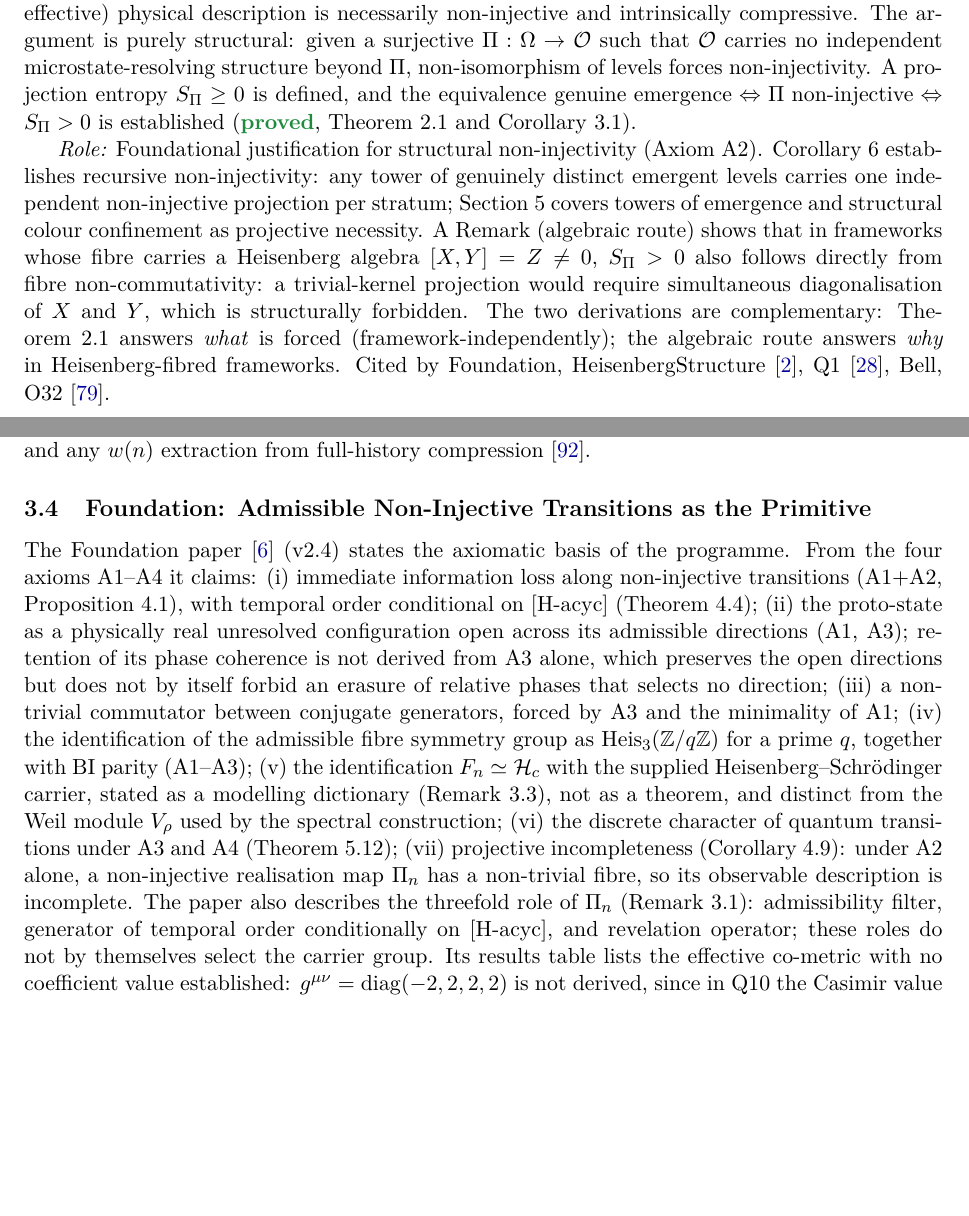
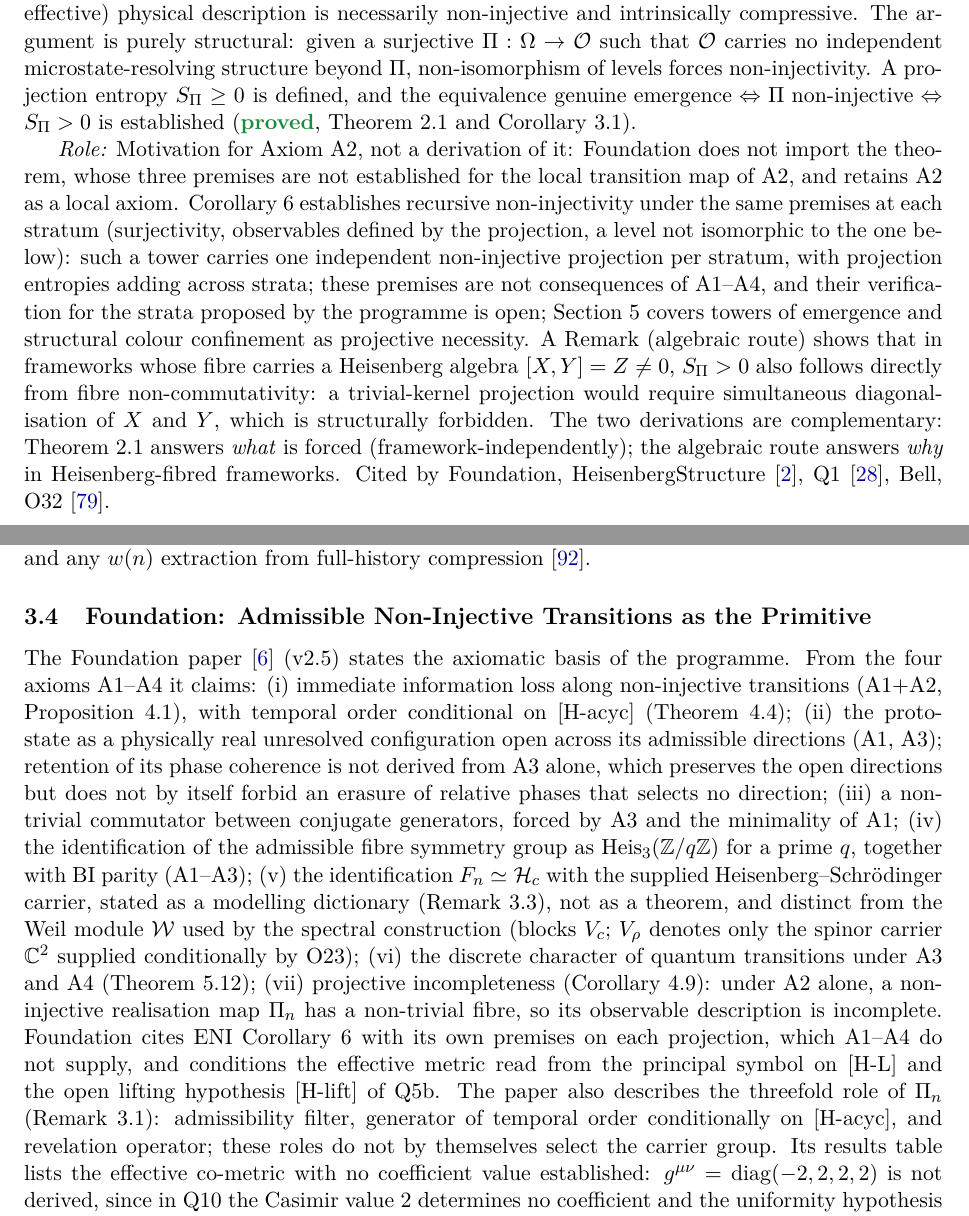
Before and after one commit to Cosmochrony/program, a LaTeX paper (tex/program.tex): two parts of pages 5 and 6 of 89 before the commit and two parts of pages 5 and 6 of 90 after it, joined at a grey line, cut so that both start at the same text, the shorter picture padded with empty space. Compiled offline with pdfLaTeX.

Commit message:
Registry 2.39 candidate: Foundation 2.5; ENI presented as motivation for A2, Corollary 6 under its premises at each stratum (not from A1-A4); effective metric conditional on [H-L] and [H-lift]; Weil module written W, V_rho kept for the O23 spinor carrier

```diff
--- a/tex/program.tex
+++ b/tex/program.tex
@@ -63,7 +63,7 @@ A Structural Roadmap and Paper Inventory}
 \small Independent Researcher\\
 \small \texttt{jerome.beau@cosmochrony.org}}
 
-\date{2026\\[2pt]\small Version 2.38}
+\date{2026\\[2pt]\small Version 2.39}
 
 \begin{document}
 
@@ -289,9 +289,13 @@ A Structural Roadmap and Paper Inventory}
     $\text{genuine emergence} \Leftrightarrow \Pi \text{ non-injective} \Leftrightarrow S_\Pi > 0$
     is established (\sproved, Theorem~2.1 and Corollary~3.1).
 
-    \textit{Role:} Foundational justification for structural non-injectivity~(Axiom~A2).
-    Corollary~6 establishes recursive non-injectivity: any tower of genuinely
-    distinct emergent levels carries one independent non-injective projection per stratum;
+    \textit{Role:} Motivation for Axiom~A2, not a derivation of it: Foundation does not import the theorem,
+    whose three premises are not established for the local transition map of~A2, and retains A2 as a local axiom.
+    Corollary~6 establishes recursive non-injectivity under the same premises at each stratum (surjectivity,
+    observables defined by the projection, a level not isomorphic to the one below): such a tower carries one
+    independent non-injective projection per stratum, with projection entropies adding across strata; these
+    premises are not consequences of A1--A4, and their verification for the strata proposed by the programme is
+    open;
     Section~5 covers towers of emergence and structural colour confinement as projective
     necessity.
     A Remark (algebraic route) shows that in frameworks whose fibre carries a Heisenberg
@@ -327,7 +331,7 @@ A Structural Roadmap and Paper Inventory}
   \subsection{Foundation: Admissible Non-Injective Transitions as the Primitive}
     \label{sec:foundation}
 
-    The Foundation paper~\cite{Beau2026m} (v2.4) states the axiomatic basis of the programme.
+    The Foundation paper~\cite{Beau2026m} (v2.5) states the axiomatic basis of the programme.
     From the four axioms~A1--A4 it claims:
     (i) immediate information loss along non-injective transitions (A1+A2, Proposition~4.1), with
     temporal order conditional on [H-acyc] (Theorem~4.4);
@@ -339,10 +343,14 @@ A Structural Roadmap and Paper Inventory}
     for a prime~$q$, together with BI parity (A1--A3);
     (v) the identification $F_n \simeq \mathcal{H}_c$ with the supplied Heisenberg--Schr\"odinger
     carrier, stated as a modelling dictionary (Remark~3.3), not as a theorem, and distinct from the Weil
-    module $V_\rho$ used by the spectral construction;
+    module $\mathcal{W}$ used by the spectral construction (blocks $V_c$; $V_\rho$ denotes only the spinor carrier
+    $\mathbb{C}^2$ supplied conditionally by O23);
     (vi) the discrete character of quantum transitions under~A3 and~A4 (Theorem~5.12);
     (vii) projective incompleteness (Corollary~4.9): under A2 alone, a non-injective realisation map
     $\Pi_n$ has a non-trivial fibre, so its observable description is incomplete.
+    Foundation cites ENI Corollary~6 with its own premises on each projection, which A1--A4 do not supply, and
+    conditions the effective metric read from the principal symbol on [H-L] and the open lifting hypothesis
+    [H-lift] of Q5b.
     The paper also describes the threefold role of~$\Pi_n$ (Remark~3.1):
     admissibility filter, generator of temporal order conditionally on [H-acyc], and revelation
     operator; these roles do not by themselves select the carrier group.
```
Also changed, not shown: README.md, tex/program.tex (3 more changed lines), 3 other files.
